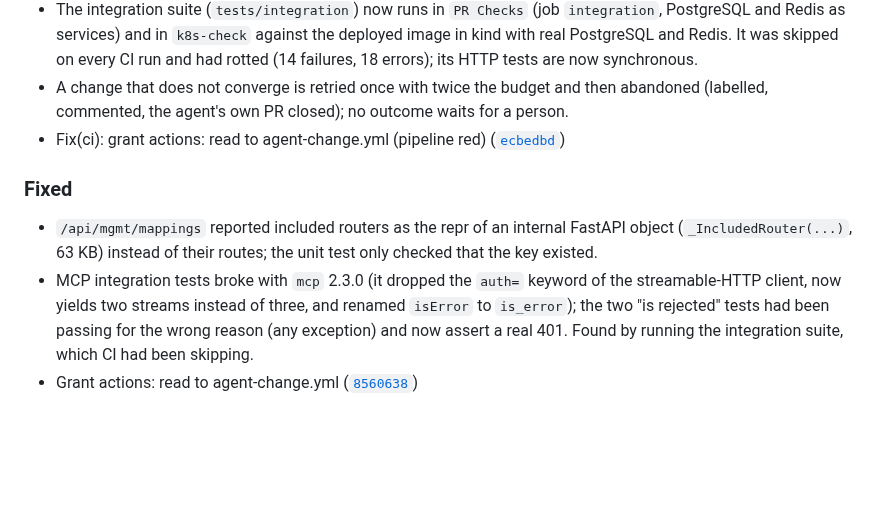
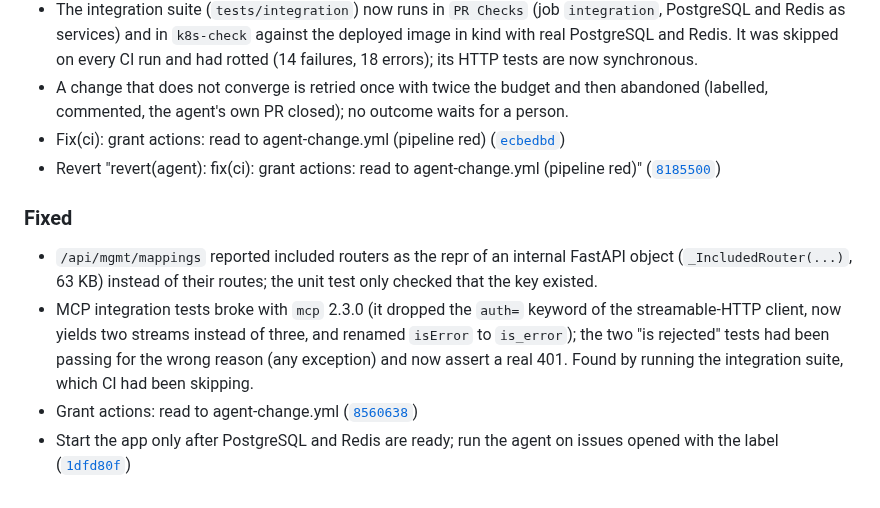
Before and after one commit to lorenzogirardi/flask-test-api, a Markdown page: CHANGELOG.md, the part around the change. Rendered like a GitHub page; blank space fills up the shorter version.

Commit message:
docs(changelog): update for 1dfd80f

```diff
--- a/CHANGELOG.md
+++ b/CHANGELOG.md
@@ -28,8 +28,10 @@ Entries are added automatically on every merge to the default branch.
 - The integration suite (`tests/integration`) now runs in `PR Checks` (job `integration`, PostgreSQL and Redis as services) and in `k8s-check` against the deployed image in kind with real PostgreSQL and Redis. It was skipped on every CI run and had rotted (14 failures, 18 errors); its HTTP tests are now synchronous.
 - A change that does not converge is retried once with twice the budget and then abandoned (labelled, commented, the agent's own PR closed); no outcome waits for a person.
 - Fix(ci): grant actions: read to agent-change.yml (pipeline red) ([`ecbedbd`](https://github.com/lorenzogirardi/flask-test-api/commit/ecbedbd))
+- Revert "revert(agent): fix(ci): grant actions: read to agent-change.yml (pipeline red)" ([`8185500`](https://github.com/lorenzogirardi/flask-test-api/commit/8185500))
 
 ### Fixed
 - `/api/mgmt/mappings` reported included routers as the repr of an internal FastAPI object (`_IncludedRouter(...)`, 63 KB) instead of their routes; the unit test only checked that the key existed.
 - MCP integration tests broke with `mcp` 2.3.0 (it dropped the `auth=` keyword of the streamable-HTTP client, now yields two streams instead of three, and renamed `isError` to `is_error`); the two "is rejected" tests had been passing for the wrong reason (any exception) and now assert a real 401. Found by running the integration suite, which CI had been skipping.
 - Grant actions: read to agent-change.yml ([`8560638`](https://github.com/lorenzogirardi/flask-test-api/commit/8560638))
+- Start the app only after PostgreSQL and Redis are ready; run the agent on issues opened with the label ([`1dfd80f`](https://github.com/lorenzogirardi/flask-test-api/commit/1dfd80f))
```
